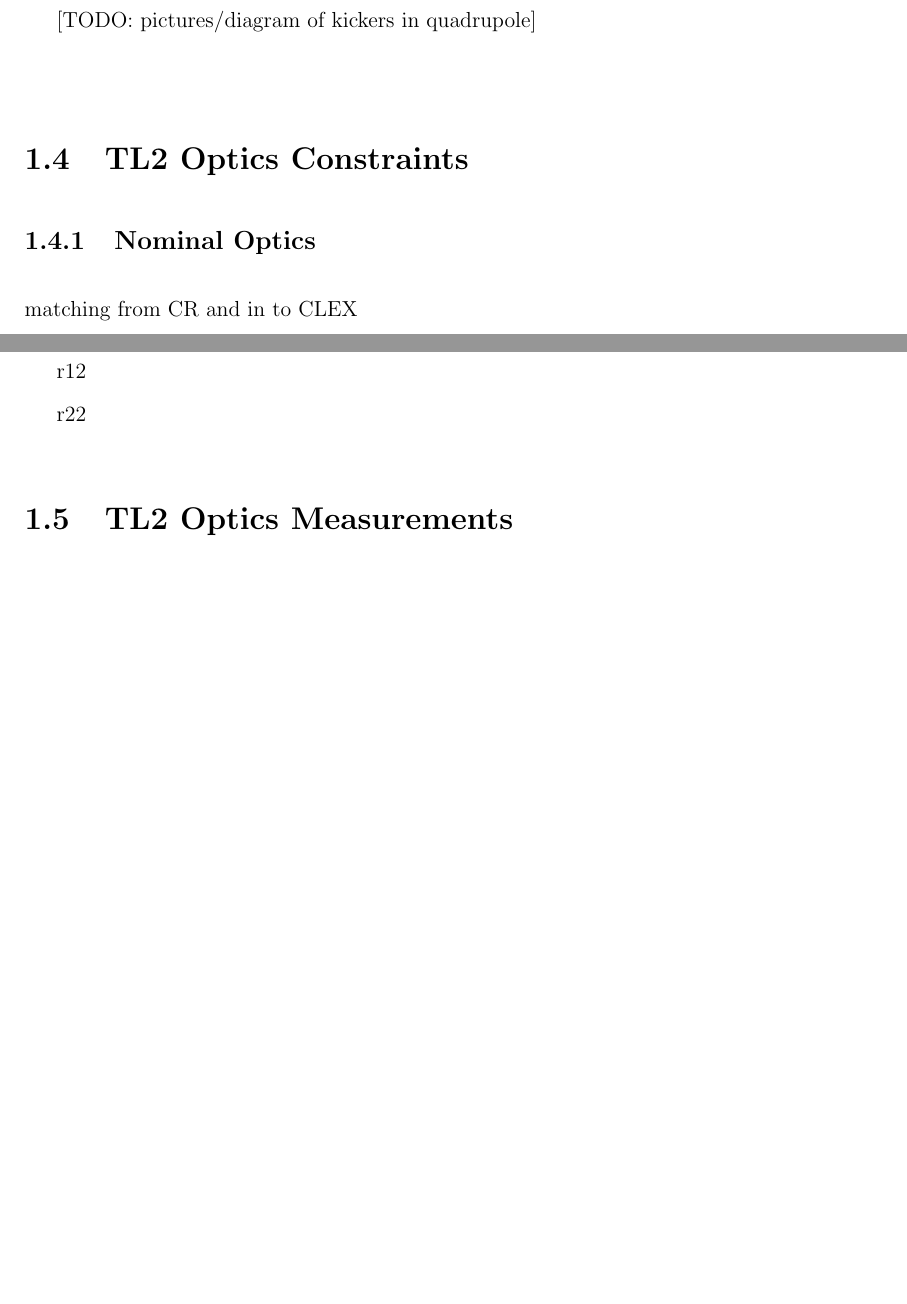
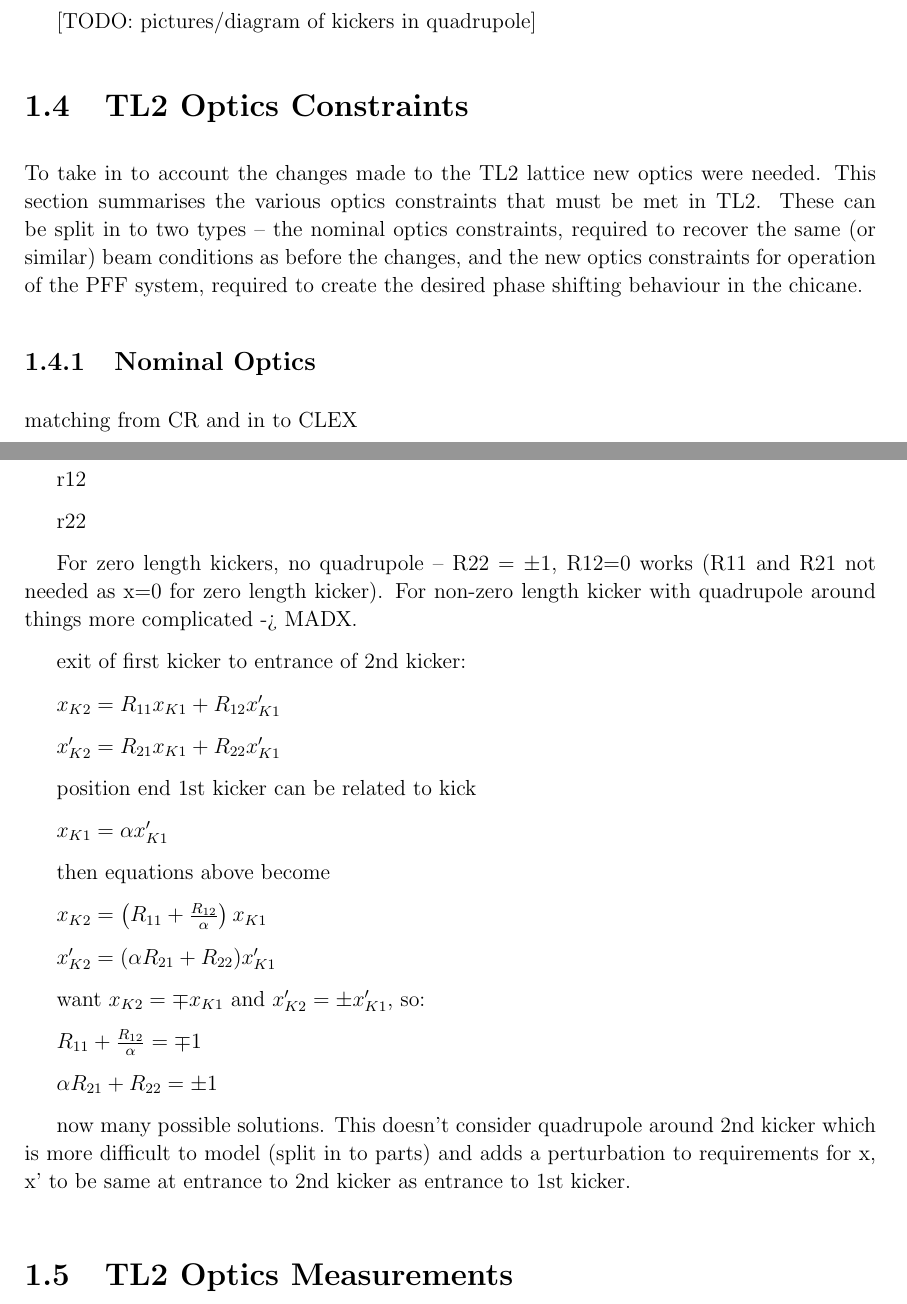
Before and after one commit to jack89roberts/pff-thesis, a LaTeX thesis (thesis.tex, which reads tl2Optics.tex): two parts of pages 12 and 13 of 14 before the commit and two parts of pages 12 and 13 of 15 after it, joined at a grey line, cut so that both start at the same text, the shorter picture padded with empty space. Compiled offline with pdfLaTeX.

Commit message:
some equations for R12 R22 etc. optics constraints between kickers

```diff
--- a/tl2Optics.tex
+++ b/tl2Optics.tex
@@ -131,6 +131,7 @@ Apart from the quadrupoles and correctors two BPMs (now CC.BPI0435 and CC.BPI073
 
 \newsection{tl2OpticsReqs}{TL2 Optics Constraints}
 
+To take in to account the changes made to the TL2 lattice new optics were needed. This section summarises the various optics constraints that must be met in TL2. These can be split in to two types -- the nominal optics constraints, required to recover the same (or similar) beam conditions as before the changes, and the new optics constraints for operation of the PFF system, required to create the desired phase shifting behaviour in the chicane.
 
 \subsection{Nominal Optics}
 \label{ss:nominalOpticsReqs}
@@ -155,6 +156,32 @@ r52
 r12
 
 r22
+
+For zero length kickers, no quadrupole -- R22 = \(\pm1\), R12=0 works (R11 and R21 not needed as x=0 for zero length kicker). For non-zero length kicker with quadrupole around things more complicated -> MADX.
+
+exit of first kicker to entrance of 2nd kicker:
+
+\(x_{K2} = R_{11}x_{K1} + R_{12}x_{K1}'\)
+
+\(x_{K2}' = R_{21}x_{K1} + R_{22}x_{K1}'\)
+
+position end 1st kicker can be related to kick
+
+\(x_{K1} = \alpha x_{K1}'\)
+
+then equations above become
+
+\(x_{K2} = \left(R_{11} + \frac{R_{12}}{\alpha}\right)x_{K1}\)
+
+\(x_{K2}' = (\alpha R_{21} + R_{22})x_{K1}'\)
+
+want \(x_{K2} = \mp x_{K1}\) and \(x_{K2}' = \pm x_{K1}'\), so:
+
+\(R_{11} + \frac{R_{12}}{\alpha} = \mp 1\)
+
+\(\alpha R_{21} + R_{22} = \pm 1\)
+
+now many possible solutions. This doesn't consider quadrupole around 2nd kicker which is more difficult to model (split in to parts) and adds a perturbation to requirements for x, x' to be same at entrance to 2nd kicker as entrance to 1st kicker.
 
 \newsection{opticsMeas}{TL2 Optics Measurements}
 
```
Also changed, not shown: Figures/optics/pffOpticsBeta.png (added), Figures/optics/pffOpticsDisp.png (added), Figures/optics/pffOpticsPhase.png (added), Figures/optics/pffOpticsR56.png (added), Figures/optics/pffOpticsX.png (added), thesis.pdf, tl2Optics.tex (4 more changed lines), 5 other files.
